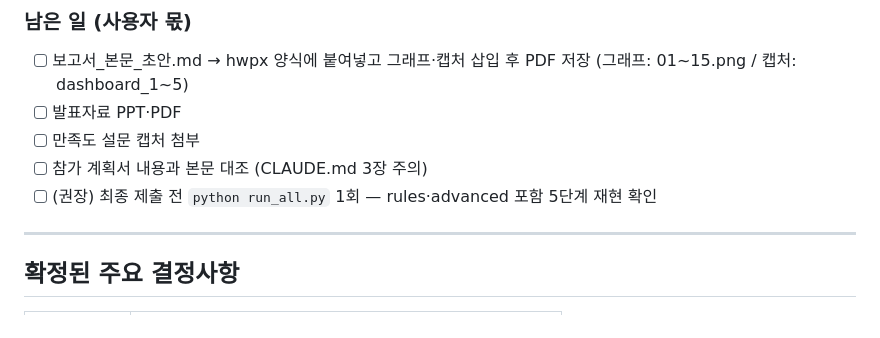
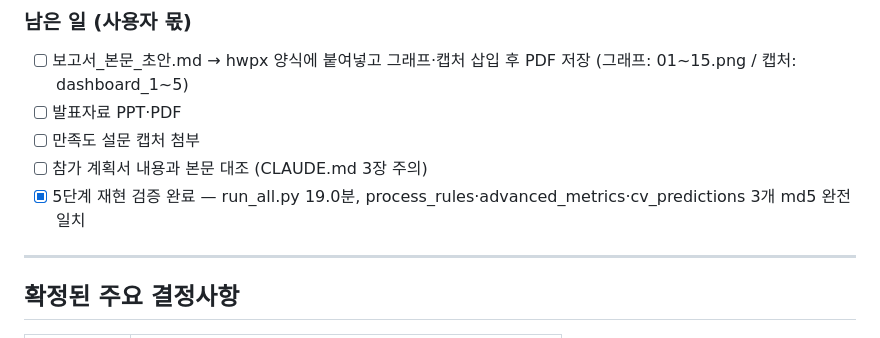
Before and after one commit to heejung72/schrift-a, a Markdown page: PROGRESS.md, the part around the change. Drawn GitHub-style.

```diff
--- a/PROGRESS.md
+++ b/PROGRESS.md
@@ -69,7 +69,7 @@
 - [ ] 발표자료 PPT·PDF
 - [ ] 만족도 설문 캡처 첨부
 - [ ] 참가 계획서 내용과 본문 대조 (CLAUDE.md 3장 주의)
-- [ ] (권장) 최종 제출 전 `python run_all.py` 1회 — rules·advanced 포함 5단계 재현 확인
+- [x] 5단계 재현 검증 완료 — run_all.py 19.0분, process_rules·advanced_metrics·cv_predictions 3개 md5 완전 일치
 
 ---
 
```
Also changed, not shown: outputs/report_notes/ch6.md (+6 -3 lines).
